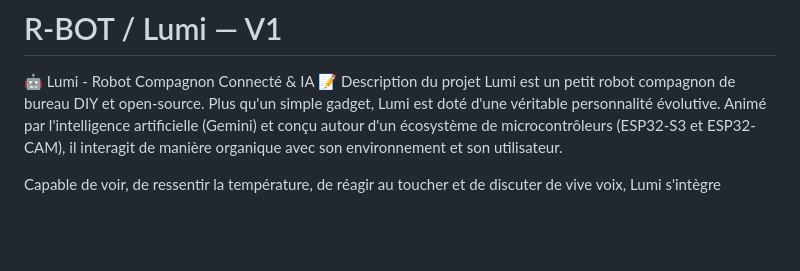
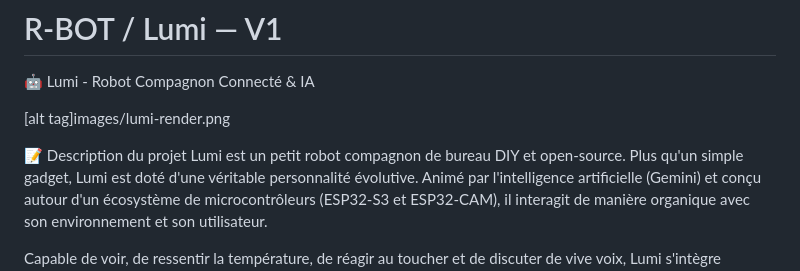
Before and after one commit to RaphaelGrj/Lumi-Project, a Markdown page: README.md, the part around the change. Rendered like a GitHub page; blank space fills up the shorter version.

Commit message:
Update README with image and project details
Added an image reference and enhanced project description.

```diff
--- a/README.md
+++ b/README.md
@@ -1,5 +1,8 @@
 # R-BOT / Lumi — V1
 🤖 Lumi - Robot Compagnon Connecté & IA
+
+[alt tag]images/lumi-render.png
+
 📝 Description du projet
 Lumi est un petit robot compagnon de bureau DIY et open-source. Plus qu'un simple gadget, Lumi est doté d'une véritable personnalité évolutive. Animé par l'intelligence artificielle (Gemini) et conçu autour d'un écosystème de microcontrôleurs (ESP32-S3 et ESP32-CAM), il interagit de manière organique avec son environnement et son utilisateur.
 
```
